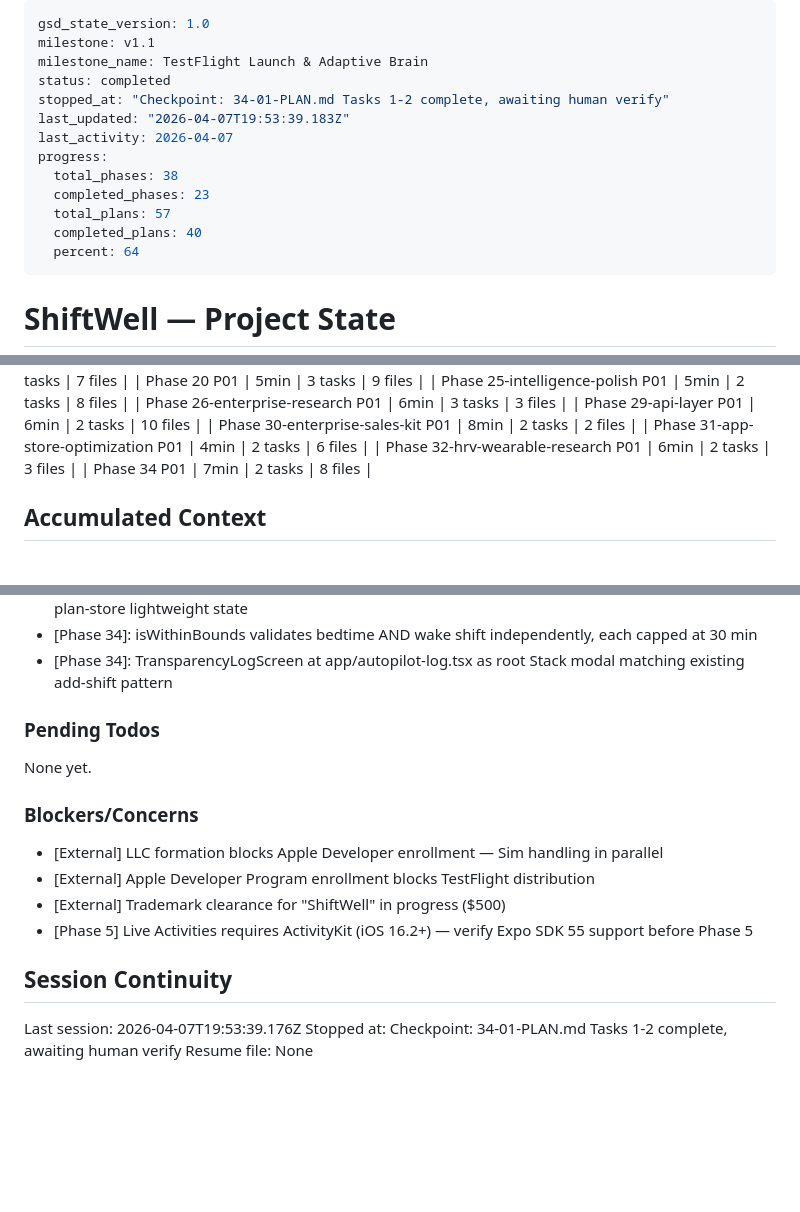
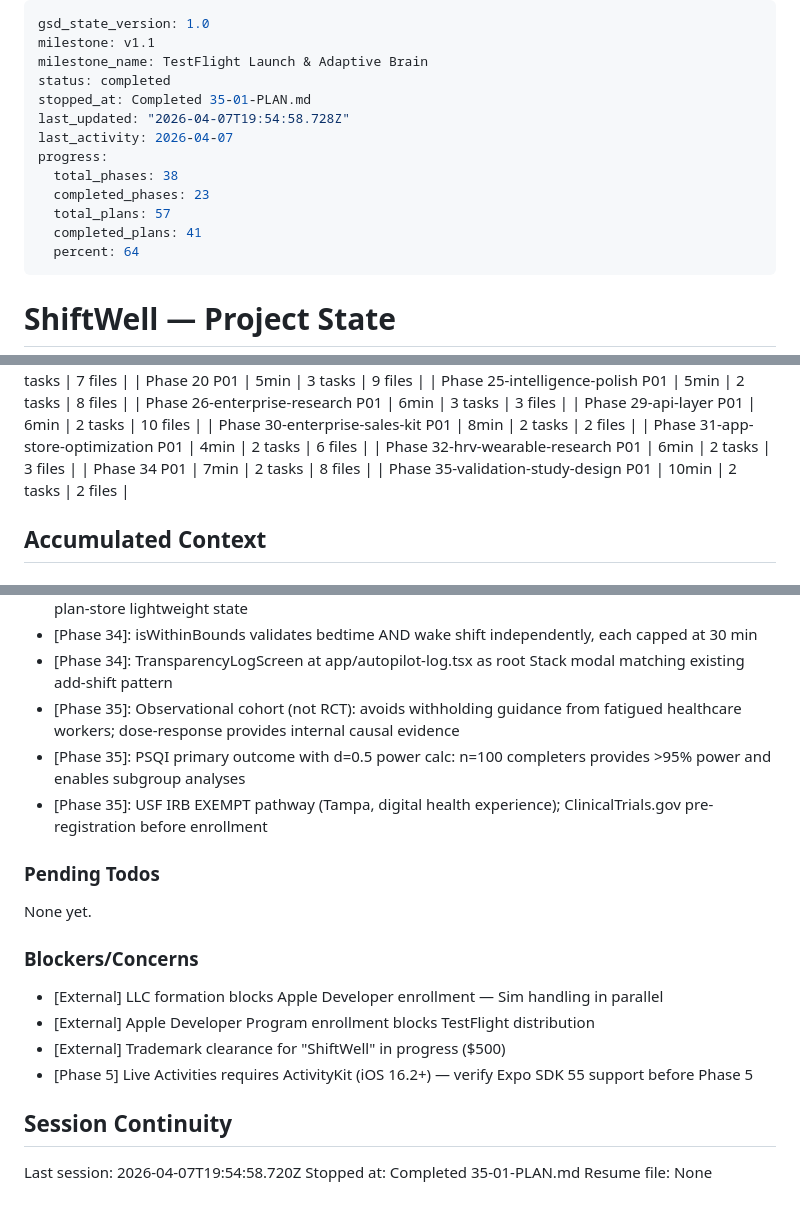
Before and after one commit to gursimransinghem/ShiftWell, a Markdown page: .planning/STATE.md, 3 parts joined by grey strips. Drawn GitHub-style; blank space fills up the shorter version.

Commit message:
docs(35-01): complete validation-study-design plan — STUDY-PROTOCOL + SAP
- 627-line STROBE-compliant study protocol (IRB-ready)
- 457-line pre-specified statistical analysis plan (anti-HARKing)
- RES-19 and RES-20 marked complete
- STATE.md updated with decisions and progress

```diff
--- a/.planning/STATE.md
+++ b/.planning/STATE.md
@@ -3,14 +3,14 @@ gsd_state_version: 1.0
 milestone: v1.1
 milestone_name: TestFlight Launch & Adaptive Brain
 status: completed
-stopped_at: "Checkpoint: 34-01-PLAN.md Tasks 1-2 complete, awaiting human verify"
-last_updated: "2026-04-07T19:53:39.183Z"
+stopped_at: Completed 35-01-PLAN.md
+last_updated: "2026-04-07T19:54:58.728Z"
 last_activity: 2026-04-07
 progress:
   total_phases: 38
   completed_phases: 23
   total_plans: 57
-  completed_plans: 40
+  completed_plans: 41
   percent: 64
 ---
 
@@ -82,6 +82,7 @@ Progress: [██████░░░░] 64% (36/56 plans complete)
 | Phase 31-app-store-optimization P01 | 4min | 2 tasks | 6 files |
 | Phase 32-hrv-wearable-research P01 | 6min | 2 tasks | 3 files |
 | Phase 34 P01 | 7min | 2 tasks | 8 files |
+| Phase 35-validation-study-design P01 | 10min | 2 tasks | 2 files |
 
 ## Accumulated Context
 
@@ -194,6 +195,9 @@ Decisions logged in PROJECT.md Key Decisions table.
 - [Phase 34]: Separate autopilot-store from plan-store — richer schema for transparency log screen vs plan-store lightweight state
 - [Phase 34]: isWithinBounds validates bedtime AND wake shift independently, each capped at 30 min
 - [Phase 34]: TransparencyLogScreen at app/autopilot-log.tsx as root Stack modal matching existing add-shift pattern
+- [Phase 35]: Observational cohort (not RCT): avoids withholding guidance from fatigued healthcare workers; dose-response provides internal causal evidence
+- [Phase 35]: PSQI primary outcome with d=0.5 power calc: n=100 completers provides >95% power and enables subgroup analyses
+- [Phase 35]: USF IRB EXEMPT pathway (Tampa, digital health experience); ClinicalTrials.gov pre-registration before enrollment
 
 ### Pending Todos
 
@@ -208,6 +212,6 @@ None yet.
 
 ## Session Continuity
 
-Last session: 2026-04-07T19:53:39.176Z
-Stopped at: Checkpoint: 34-01-PLAN.md Tasks 1-2 complete, awaiting human verify
+Last session: 2026-04-07T19:54:58.720Z
+Stopped at: Completed 35-01-PLAN.md
 Resume file: None
```
Also changed, not shown: .planning/ROADMAP.md (+2 -2 lines), 1 other file.
